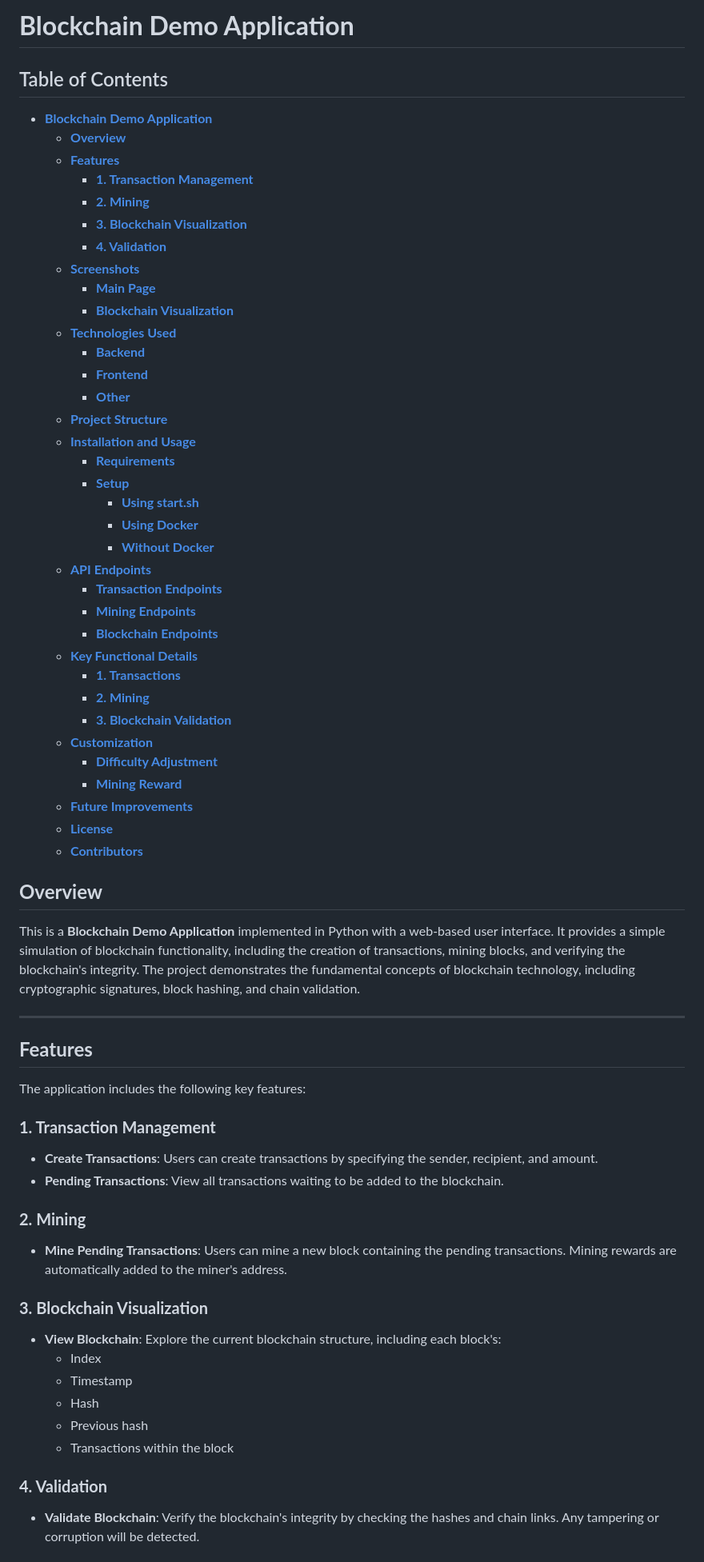
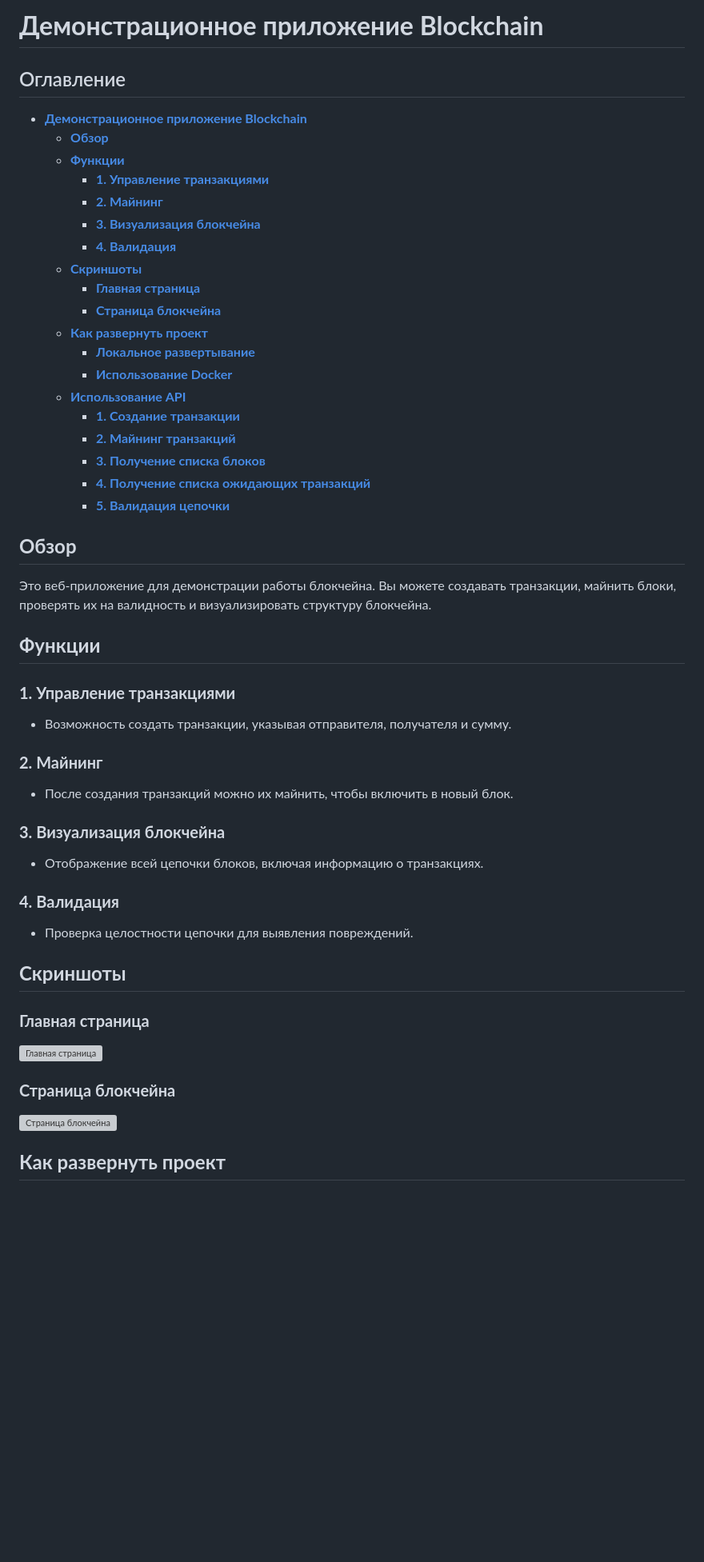
Before and after one commit to Scen4ri0/blockchain_demo, a Markdown page: README.md, the part around one of its changes. Shown at 80% size. Rendered like a GitHub page; blank space fills up the shorter version; grey boxes are pictures that could not be loaded.

```diff
--- a/README.md
+++ b/README.md
@@ -1,68 +1,50 @@
 
-# **Blockchain Demo Application**
+# **Демонстрационное приложение Blockchain**
 
-## Table of Contents
-- [**Blockchain Demo Application**](#**blockchain-demo-application**)
-  - [**Overview**](#**overview**)
-  - [**Features**](#**features**)
-    - [**1. Transaction Management**](#**1.-transaction-management**)
-    - [**2. Mining**](#**2.-mining**)
-    - [**3. Blockchain Visualization**](#**3.-blockchain-visualization**)
-    - [**4. Validation**](#**4.-validation**)
-  - [**Screenshots**](#**screenshots**)
-    - [**Main Page**](#**main-page**)
-    - [**Blockchain Visualization**](#**blockchain-visualization**)
-  - [**Technologies Used**](#**technologies-used**)
-    - [**Backend**](#**backend**)
-    - [**Frontend**](#**frontend**)
-    - [**Other**](#**other**)
-  - [**Project Structure**](#**project-structure**)
-  - [**Installation and Usage**](#**installation-and-usage**)
-    - [**Requirements**](#**requirements**)
-    - [**Setup**](#**setup**)
-      - [**Using start.sh**](#**using-start.sh**)
-      - [**Using Docker**](#**using-docker**)
-      - [**Without Docker**](#**without-docker**)
-  - [**API Endpoints**](#**api-endpoints**)
-    - [**Transaction Endpoints**](#**transaction-endpoints**)
-    - [**Mining Endpoints**](#**mining-endpoints**)
-    - [**Blockchain Endpoints**](#**blockchain-endpoints**)
-  - [**Key Functional Details**](#**key-functional-details**)
-    - [**1. Transactions**](#**1.-transactions**)
-    - [**2. Mining**](#**2.-mining**)
-    - [**3. Blockchain Validation**](#**3.-blockchain-validation**)
-  - [**Customization**](#**customization**)
-    - [**Difficulty Adjustment**](#**difficulty-adjustment**)
-    - [**Mining Reward**](#**mining-reward**)
-  - [**Future Improvements**](#**future-improvements**)
-  - [**License**](#**license**)
-  - [**Contributors**](#**contributors**)
+## Оглавление
+- [**Демонстрационное приложение Blockchain**](#демонстрационное-приложение-blockchain)
+  - [**Обзор**](#обзор)
+  - [**Функции**](#функции)
+    - [**1. Управление транзакциями**](#1-управление-транзакциями)
+    - [**2. Майнинг**](#2-майнинг)
+    - [**3. Визуализация блокчейна**](#3-визуализация-блокчейна)
+    - [**4. Валидация**](#4-валидация)
+  - [**Скриншоты**](#скриншоты)
+    - [**Главная страница**](#главная-страница)
+    - [**Страница блокчейна**](#страница-блокчейна)
+  - [**Как развернуть проект**](#как-развернуть-проект)
+    - [**Локальное развертывание**](#локальное-развертывание)
+    - [**Использование Docker**](#использование-docker)
+  - [**Использование API**](#использование-api)
+    - [**1. Создание транзакции**](#1-создание-транзакции)
+    - [**2. Майнинг транзакций**](#2-майнинг-транзакций)
+    - [**3. Получение списка блоков**](#3-получение-списка-блоков)
+    - [**4. Получение списка ожидающих транзакций**](#4-получение-списка-ожидающих-транзакций)
+    - [**5. Валидация цепочки**](#5-валидация-цепочки)
 
-## **Overview**
+## **Обзор**
+Это веб-приложение для демонстрации работы блокчейна. Вы можете создавать транзакции, майнить блоки, проверять их на валидность и визуализировать структуру блокчейна.
 
-This is a **Blockchain Demo Application** implemented in Python with a web-based user interface. It provides a simple simulation of blockchain functionality, including the creation of transactions, mining blocks, and verifying the blockchain's integrity. The project demonstrates the fundamental concepts of blockchain technology, including cryptographic signatures, block hashing, and chain validation.
+## **Функции**
+### **1. Управление транзакциями**
+- Возможность создать транзакции, указывая отправителя, получателя и сумму.
 
----
+### **2. Майнинг**
+- После создания транзакций можно их майнить, чтобы включить в новый блок.
 
-## **Features**
+### **3. Визуализация блокчейна**
+- Отображение всей цепочки блоков, включая информацию о транзакциях.
 
-The application includes the following key features:
+### **4. Валидация**
+- Проверка целостности цепочки для выявления повреждений.
 
-### **1. Transaction Management**
-- **Create Transactions**: Users can create transactions by specifying the sender, recipient, and amount.
-- **Pending Transactions**: View all transactions waiting to be added to the blockchain.
+## **Скриншоты**
 
-### **2. Mining**
-- **Mine Pending Transactions**: Users can mine a new block containing the pending transactions. Mining rewards are automatically added to the miner's address.
+### **Главная страница**
+![Главная страница](https://via.placeholder.com/600x400)
 
-### **3. Blockchain Visualization**
-- **View Blockchain**: Explore the current blockchain structure, including each block's:
-  - Index
-  - Timestamp
-  - Hash
-  - Previous hash
-  - Transactions within the block
+### **Страница блокчейна**
+![Страница блокчейна](https://via.placeholder.com/600x400)
 
-### **4. Validation**
-- **Validate Blockchain**: Verify the blockchain's integrity by checking the hashes and chain links. Any tampering or corruption will be detected.
+## **Как развернуть проект**
 
```
Also changed, not shown: other parts of README.md (+71 -213 lines).
